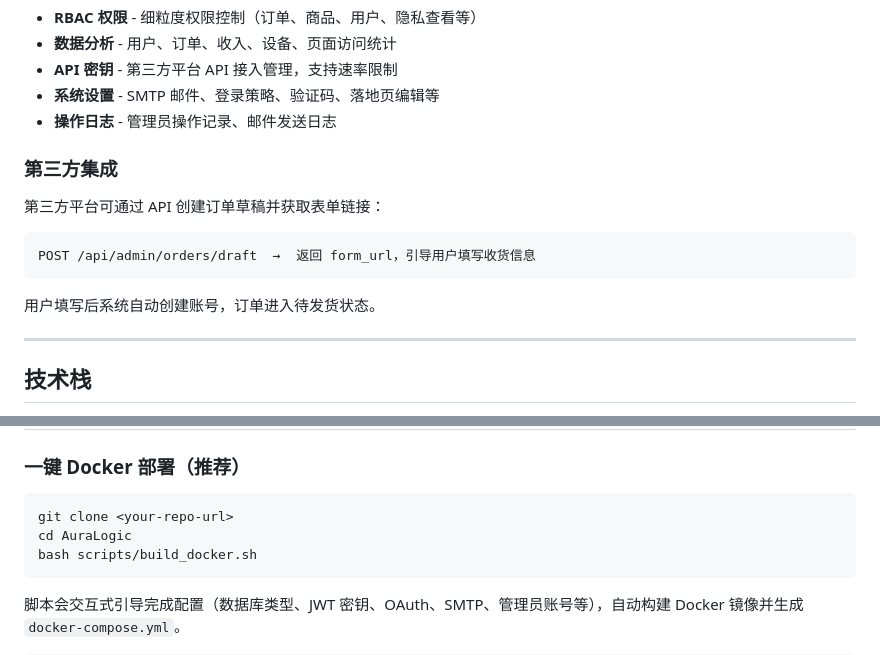
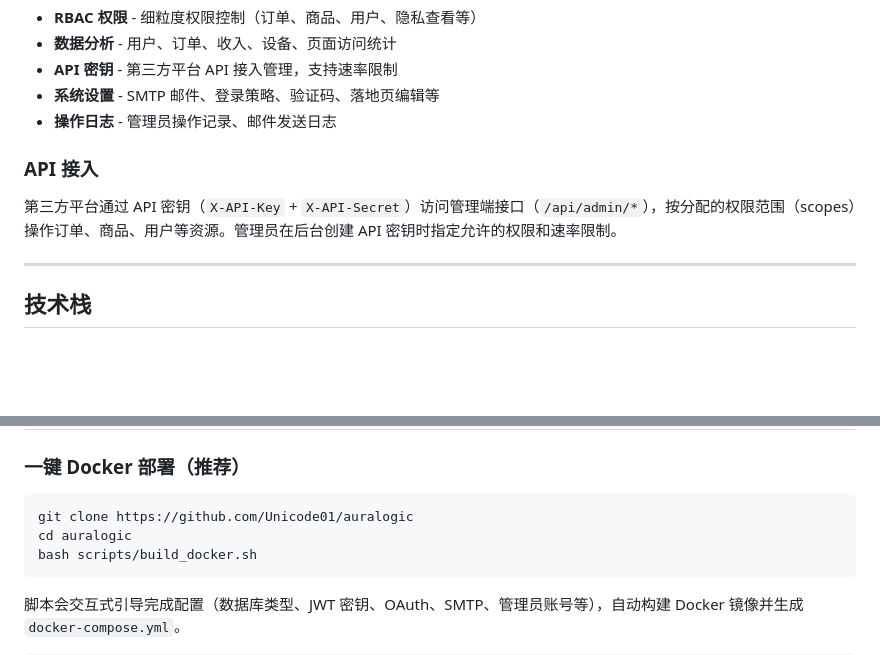
Before and after one commit to Unicode01/auralogic, a Markdown page: README.md, 2 parts joined by grey strips. Drawn GitHub-style; blank space fills up the shorter version.

Commit message:
Correct README.md

````diff
--- a/README.md
+++ b/README.md
@@ -63,15 +63,9 @@ AuraLogic 是一个自托管的电商平台，支持实体商品和虚拟商品
 - **系统设置** - SMTP 邮件、登录策略、验证码、落地页编辑等
 - **操作日志** - 管理员操作记录、邮件发送日志
 
-### 第三方集成
+### API 接入
 
-第三方平台可通过 API 创建订单草稿并获取表单链接：
-
-```
-POST /api/admin/orders/draft  →  返回 form_url，引导用户填写收货信息
-```
-
-用户填写后系统自动创建账号，订单进入待发货状态。
+第三方平台通过 API 密钥（`X-API-Key` + `X-API-Secret`）访问管理端接口（`/api/admin/*`），按分配的权限范围（scopes）操作订单、商品、用户等资源。管理员在后台创建 API 密钥时指定允许的权限和速率限制。
 
 ---
 
@@ -90,8 +84,8 @@ POST /api/admin/orders/draft  →  返回 form_url，引导用户填写收货信
 ### 一键 Docker 部署（推荐）
 
 ```bash
-git clone <your-repo-url>
-cd AuraLogic
+git clone https://github.com/Unicode01/auralogic
+cd auralogic
 bash scripts/build_docker.sh
 ```
 
````
